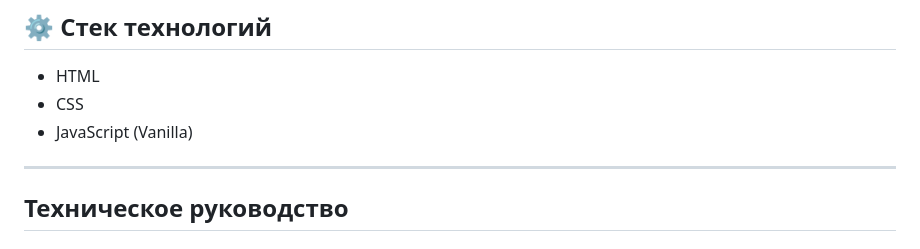
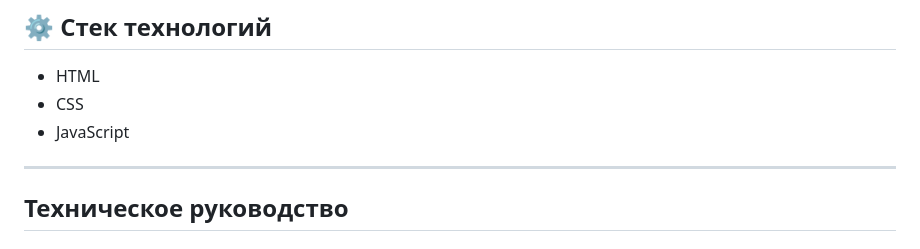
Before and after one commit to MaksOganesyan/pracice-mospl, a Markdown page: docs/variative.md, the part around the change. Drawn GitHub-style.

```diff
--- a/docs/variative.md
+++ b/docs/variative.md
@@ -11,7 +11,7 @@
 ## ⚙️ Стек технологий
 - HTML
 - CSS
-- JavaScript (Vanilla)
+- JavaScript
 
 ---
 
```
